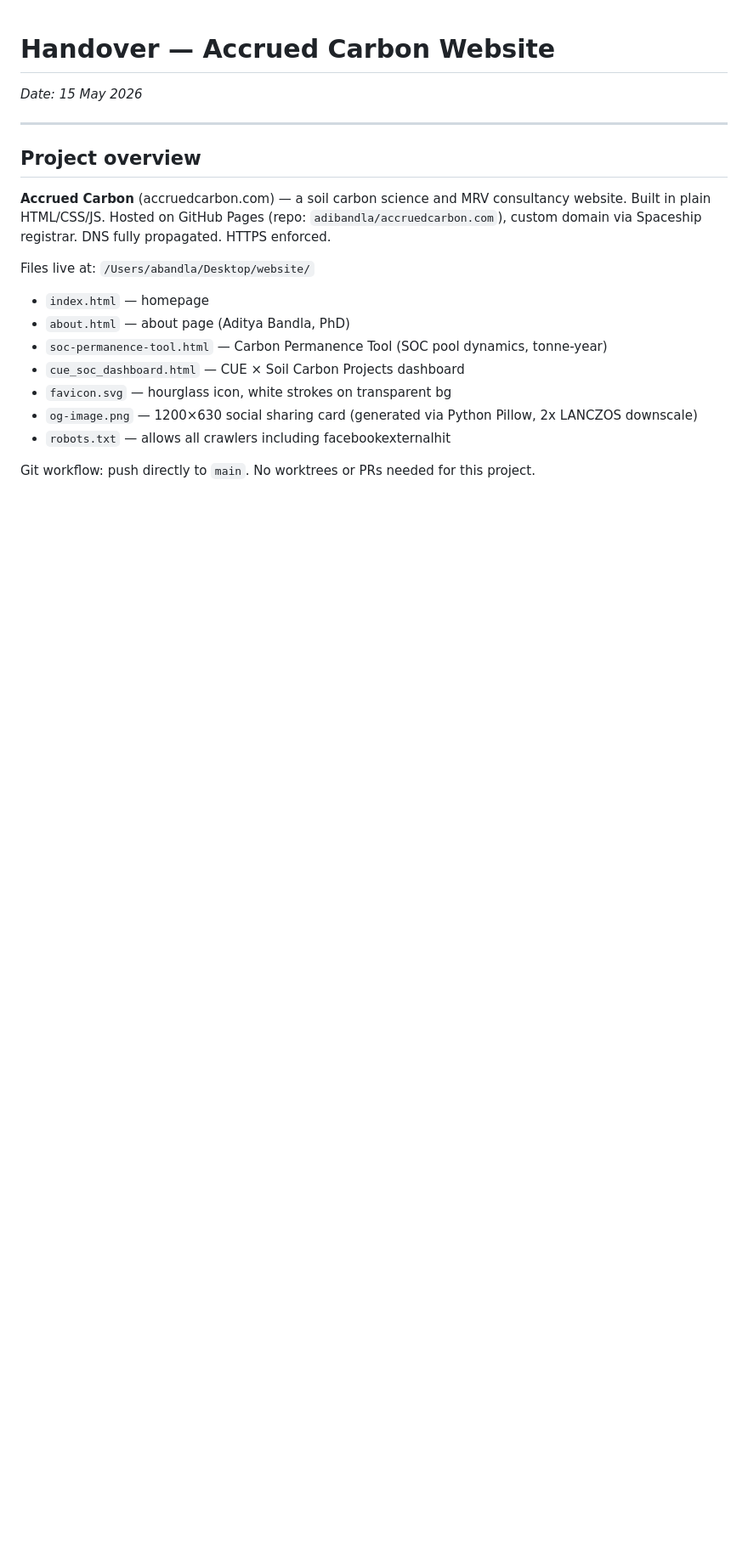
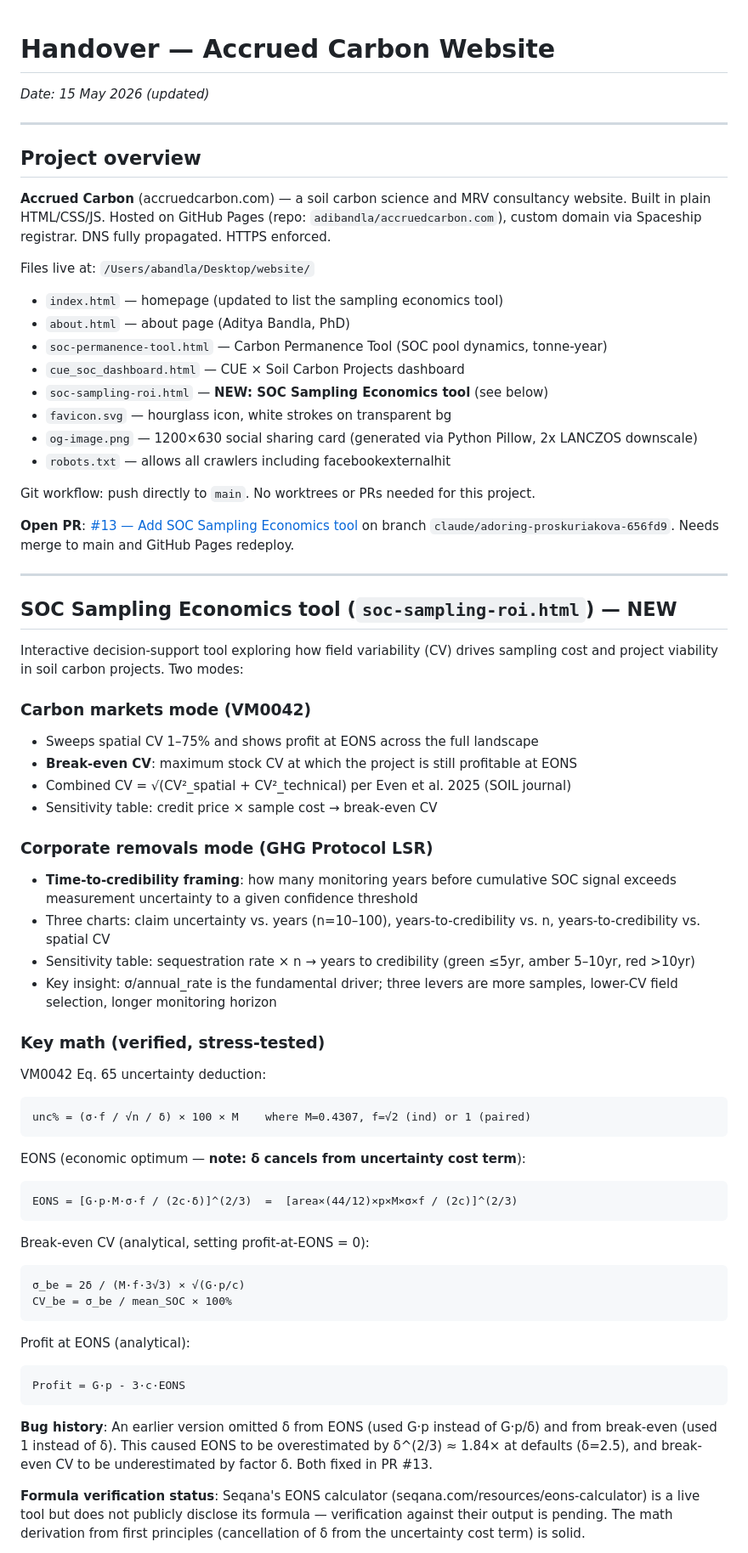
Before and after one commit to adibandla/accruedcarbon.com, a Markdown page: HANDOVER.md, the part around one of its changes. Shown at 85% size. Drawn GitHub-style; blank space fills up the shorter version.

Commit message:
Update HANDOVER with SOC sampling economics tool details and math notes
Co-Authored-By: Claude Sonnet 4.6 <noreply@anthropic.com>

````diff
--- a/HANDOVER.md
+++ b/HANDOVER.md
@@ -1,5 +1,5 @@
 # Handover — Accrued Carbon Website
-*Date: 15 May 2026*
+*Date: 15 May 2026 (updated)*
 
 ---
 
@@ -8,12 +8,60 @@
 **Accrued Carbon** (accruedcarbon.com) — a soil carbon science and MRV consultancy website. Built in plain HTML/CSS/JS. Hosted on GitHub Pages (repo: `adibandla/accruedcarbon.com`), custom domain via Spaceship registrar. DNS fully propagated. HTTPS enforced.
 
 Files live at: `/Users/abandla/Desktop/website/`
-- `index.html` — homepage
+- `index.html` — homepage (updated to list the sampling economics tool)
 - `about.html` — about page (Aditya Bandla, PhD)
 - `soc-permanence-tool.html` — Carbon Permanence Tool (SOC pool dynamics, tonne-year)
 - `cue_soc_dashboard.html` — CUE × Soil Carbon Projects dashboard
+- `soc-sampling-roi.html` — **NEW: SOC Sampling Economics tool** (see below)
 - `favicon.svg` — hourglass icon, white strokes on transparent bg
 - `og-image.png` — 1200×630 social sharing card (generated via Python Pillow, 2x LANCZOS downscale)
 - `robots.txt` — allows all crawlers including facebookexternalhit
 
 Git workflow: push directly to `main`. No worktrees or PRs needed for this project.
+
+**Open PR**: [#13 — Add SOC Sampling Economics tool](https://github.com/adibandla/accruedcarbon.com/pull/13) on branch `claude/adoring-proskuriakova-656fd9`. Needs merge to main and GitHub Pages redeploy.
+
+---
+
+## SOC Sampling Economics tool (`soc-sampling-roi.html`) — NEW
+
+Interactive decision-support tool exploring how field variability (CV) drives sampling cost and project viability in soil carbon projects. Two modes:
+
+### Carbon markets mode (VM0042)
+- Sweeps spatial CV 1–75% and shows profit at EONS across the full landscape
+- **Break-even CV**: maximum stock CV at which the project is still profitable at EONS
+- Combined CV = √(CV²_spatial + CV²_technical) per Even et al. 2025 (SOIL journal)
+- Sensitivity table: credit price × sample cost → break-even CV
+
+### Corporate removals mode (GHG Protocol LSR)
+- **Time-to-credibility framing**: how many monitoring years before cumulative SOC signal exceeds measurement uncertainty to a given confidence threshold
+- Three charts: claim uncertainty vs. years (n=10–100), years-to-credibility vs. n, years-to-credibility vs. spatial CV
+- Sensitivity table: sequestration rate × n → years to credibility (green ≤5yr, amber 5–10yr, red >10yr)
+- Key insight: σ/annual_rate is the fundamental driver; three levers are more samples, lower-CV field selection, longer monitoring horizon
+
+### Key math (verified, stress-tested)
+VM0042 Eq. 65 uncertainty deduction:
+```
+unc% = (σ·f / √n / δ) × 100 × M    where M=0.4307, f=√2 (ind) or 1 (paired)
+```
+
+EONS (economic optimum — **note: δ cancels from uncertainty cost term**):
+```
+EONS = [G·p·M·σ·f / (2c·δ)]^(2/3)  =  [area×(44/12)×p×M×σ×f / (2c)]^(2/3)
+```
+
+Break-even CV (analytical, setting profit-at-EONS = 0):
+```
+σ_be = 2δ / (M·f·3√3) × √(G·p/c)
+CV_be = σ_be / mean_SOC × 100%
+```
+
+Profit at EONS (analytical):
+```
+Profit = G·p - 3·c·EONS
+```
+
+**Bug history**: An earlier version omitted δ from EONS (used G·p instead of G·p/δ) and from break-even (used 1 instead of δ). This caused EONS to be overestimated by δ^(2/3) ≈ 1.84× at defaults (δ=2.5), and break-even CV to be underestimated by factor δ. Both fixed in PR #13.
+
+**Formula verification status**: Seqana's EONS calculator (seqana.com/resources/eons-calculator) is a live tool but does not publicly disclose its formula — verification against their output is pending. The math derivation from first principles (cancellation of δ from the uncertainty cost term) is solid.
+
````
Also changed, not shown: other parts of HANDOVER.md (+7 -0 lines).
